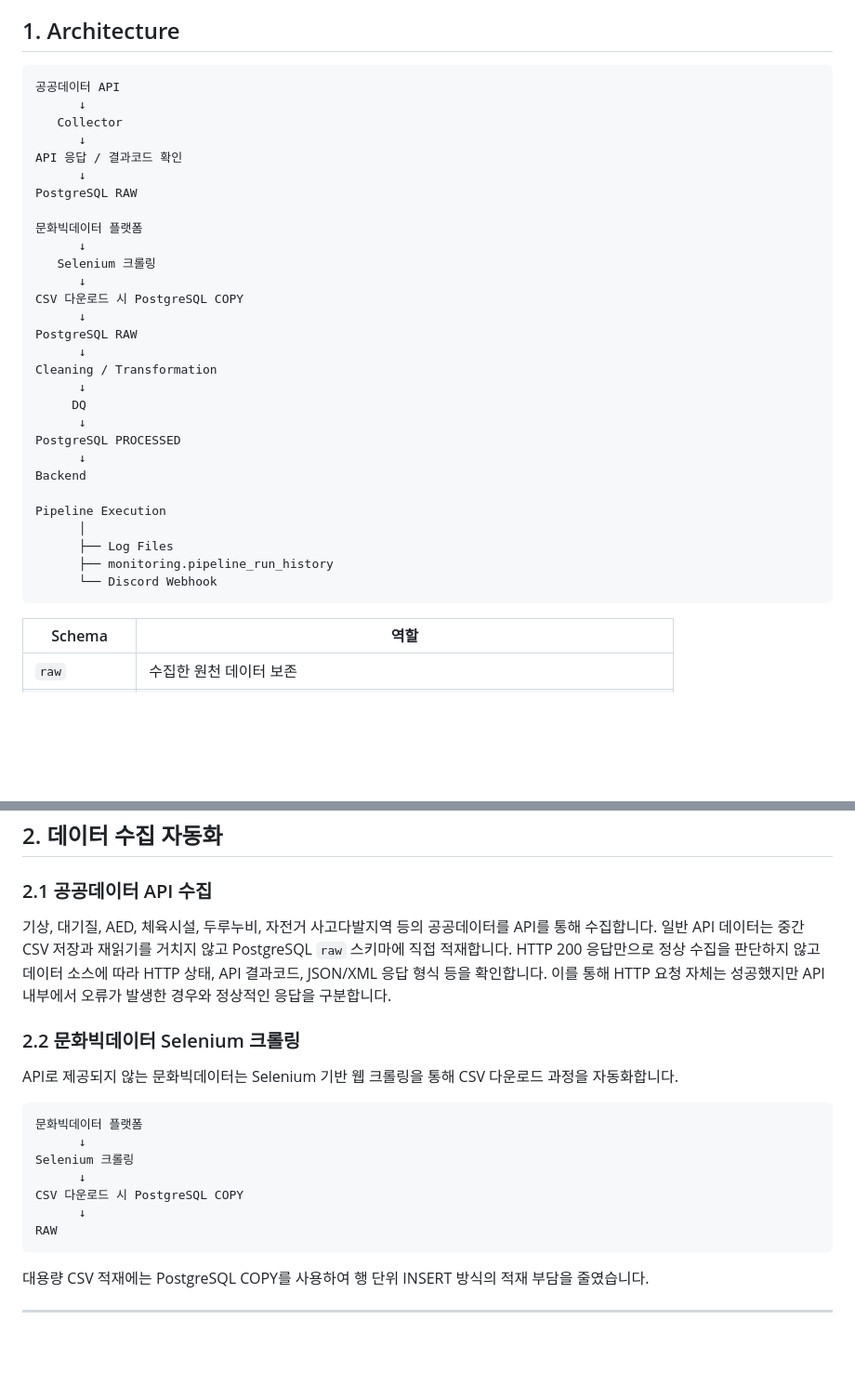
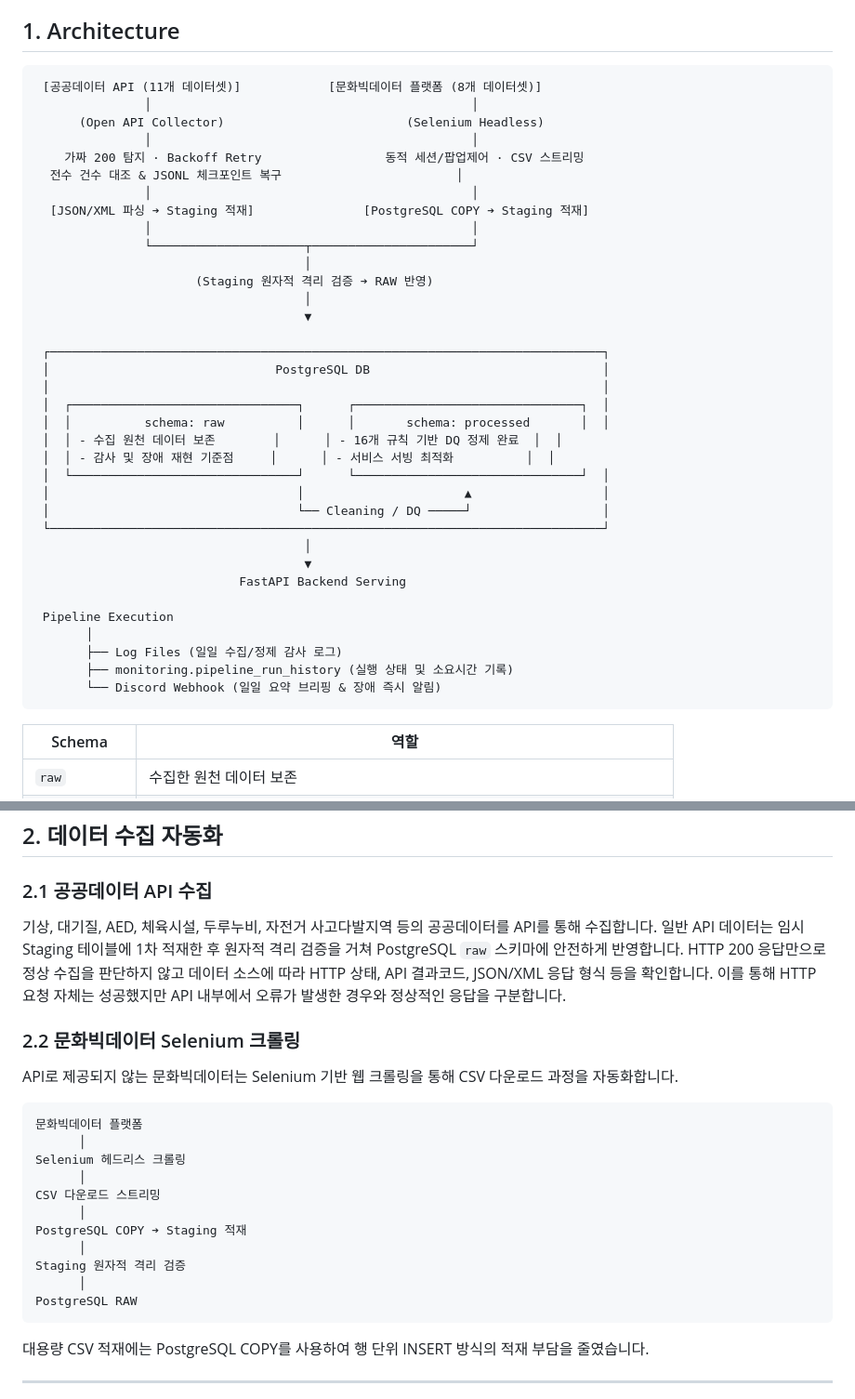
Before and after one commit to 2nd-MLOps-engineer/team-share, a Markdown page: M3_data_pipeline/README.md, 2 parts joined by grey strips. Shown at 93% size. GitHub-like rendering; blank space fills up the shorter version.

Commit message:
docs(M3): synchronize pipeline architecture diagram and staging isolation workflow

````diff
--- a/M3_data_pipeline/README.md
+++ b/M3_data_pipeline/README.md
@@ -7,35 +7,41 @@
 ## 1. Architecture
 
 ```text
-공공데이터 API
-      ↓
-   Collector
-      ↓
-API 응답 / 결과코드 확인
-      ↓
-PostgreSQL RAW
+ [공공데이터 API (11개 데이터셋)]            [문화빅데이터 플랫폼 (8개 데이터셋)]
+               │                                            │
+      (Open API Collector)                         (Selenium Headless)
+               │                                            │
+    가짜 200 탐지 · Backoff Retry                 동적 세션/팝업제어 · CSV 스트리밍
+  전수 건수 대조 & JSONL 체크포인트 복구                        │
+               │                                            │
+  [JSON/XML 파싱 ➔ Staging 적재]               [PostgreSQL COPY ➔ Staging 적재]
+               │                                            │
+               └─────────────────────┬──────────────────────┘
+                                     │
+                      (Staging 원자적 격리 검증 ➔ RAW 반영)
+                                     │
+                                     ▼
 
-문화빅데이터 플랫폼
-      ↓
-   Selenium 크롤링
-      ↓
-CSV 다운로드 시 PostgreSQL COPY
-      ↓
-PostgreSQL RAW
-      ↓
-Cleaning / Transformation
-      ↓
-     DQ
-      ↓
-PostgreSQL PROCESSED
-      ↓
-Backend
+ ┌────────────────────────────────────────────────────────────────────────────┐
+ │                               PostgreSQL DB                                │
+ │                                                                            │
+ │  ┌───────────────────────────────┐      ┌───────────────────────────────┐  │
+ │  │          schema: raw          │      │       schema: processed       │  │
+ │  │ - 수집 원천 데이터 보존        │      │ - 16개 규칙 기반 DQ 정제 완료  │  │
+ │  │ - 감사 및 장애 재현 기준점     │      │ - 서비스 서빙 최적화          │  │
+ │  └───────────────────────────────┘      └───────────────────────────────┘  │
+ │                                  │                      ▲                  │
+ │                                  └── Cleaning / DQ ─────┘                  │
+ └────────────────────────────────────────────────────────────────────────────┘
+                                     │
+                                     ▼
+                            FastAPI Backend Serving
 
-Pipeline Execution
-      │
-      ├── Log Files
-      ├── monitoring.pipeline_run_history
-      └── Discord Webhook
+ Pipeline Execution
+       │
+       ├── Log Files (일일 수집/정제 감사 로그)
+       ├── monitoring.pipeline_run_history (실행 상태 및 소요시간 기록)
+       └── Discord Webhook (일일 요약 브리핑 & 장애 즉시 알림)
 ```
 | Schema | 역할 |
 | --- | --- |
@@ -53,8 +59,7 @@ Pipeline Execution
 
 기상, 대기질, AED, 체육시설, 두루누비, 자전거 사고다발지역 등의
 공공데이터를 API를 통해 수집합니다.
-일반 API 데이터는 중간 CSV 저장과 재읽기를 거치지 않고 PostgreSQL
-`raw` 스키마에 직접 적재합니다.
+일반 API 데이터는 임시 Staging 테이블에 1차 적재한 후 원자적 격리 검증을 거쳐 PostgreSQL `raw` 스키마에 안전하게 반영합니다.
 HTTP 200 응답만으로 정상 수집을 판단하지 않고 데이터 소스에 따라 HTTP
 상태, API 결과코드, JSON/XML 응답 형식 등을 확인합니다. 이를 통해 HTTP
 요청 자체는 성공했지만 API 내부에서 오류가 발생한 경우와 정상적인 응답을
@@ -65,12 +70,16 @@ HTTP 200 응답만으로 정상 수집을 판단하지 않고 데이터 소스
 API로 제공되지 않는 문화빅데이터는 Selenium 기반 웹 크롤링을 통해 CSV 다운로드 과정을 자동화합니다.
 ```text
 문화빅데이터 플랫폼
-      ↓
-Selenium 크롤링
-      ↓
-CSV 다운로드 시 PostgreSQL COPY
-      ↓
-RAW
+      │
+Selenium 헤드리스 크롤링
+      │
+CSV 다운로드 스트리밍
+      │
+PostgreSQL COPY ➔ Staging 적재
+      │
+Staging 원자적 격리 검증
+      │
+PostgreSQL RAW
 ```
 대용량 CSV 적재에는 PostgreSQL COPY를 사용하여 행 단위 INSERT 방식의 적재 부담을 줄였습니다.
 
````
